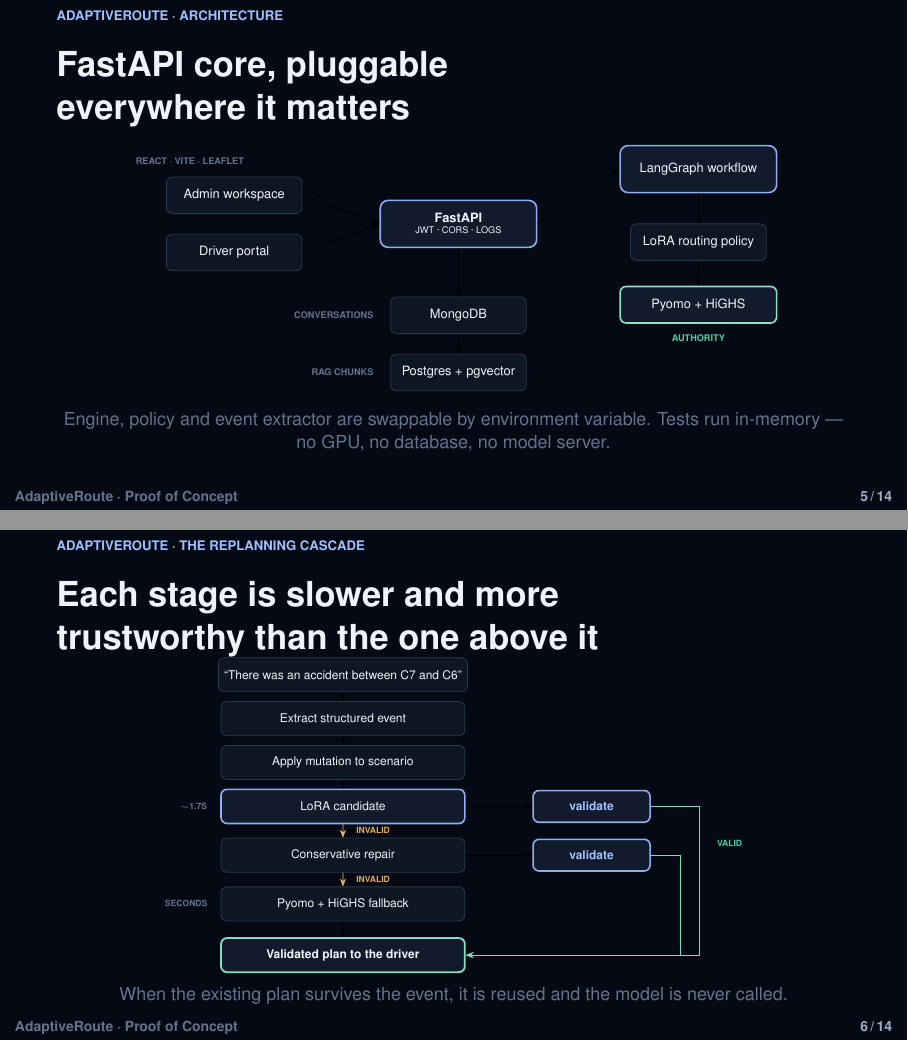
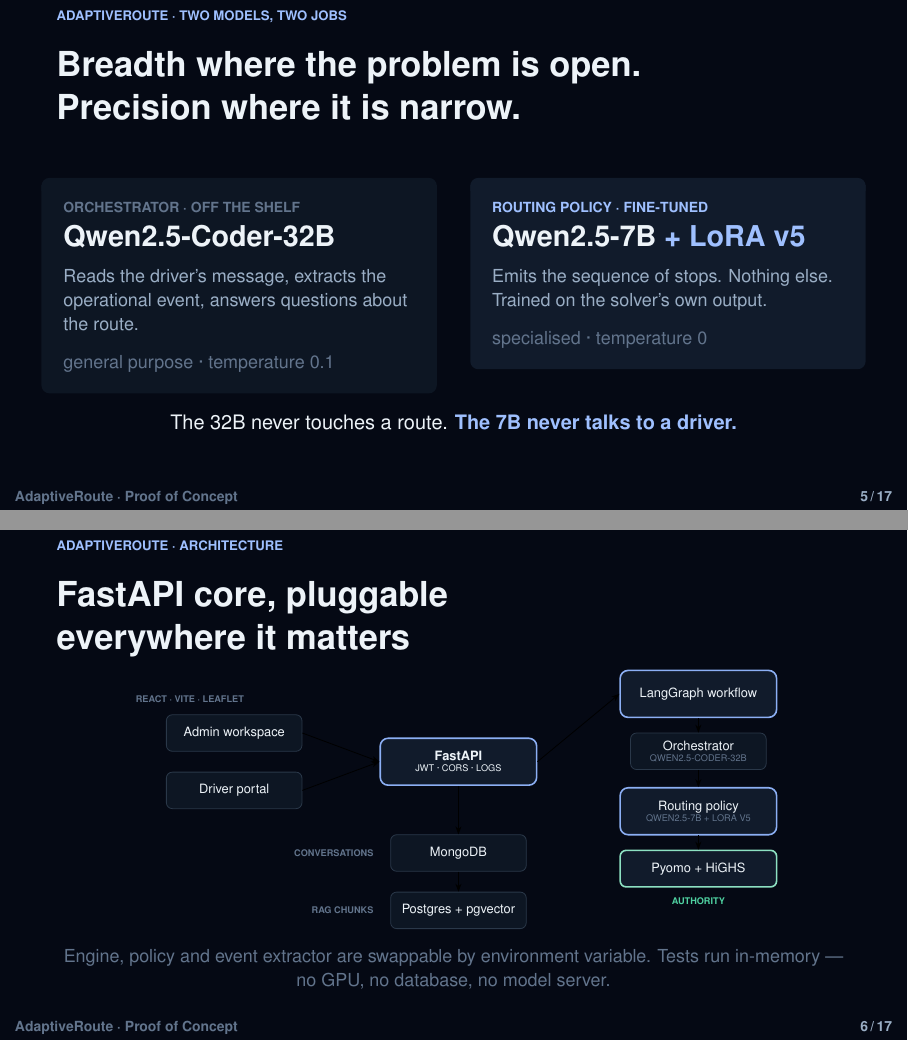
Before and after one commit to gcarvalho-DataAI/AdaptiveRoute, LaTeX slides (docs/presentation/adaptiveroute_slides.tex): pages 5 and 6 of 14 before the commit and pages 5 and 6 of 17 after it, joined at a grey line. Compiled offline with pdfLaTeX.

Commit message:
Add product screenshots and split the two-model story in the deck
The deck described "the model" in the singular, which understated the
architecture: a 32B off-the-shelf orchestrator handles language and event
extraction, while the fine-tuned 7B routing policy only emits stop sequences.
That split is now explicit.

- New slide: two models, two jobs (breadth vs precision)
- New slides: admin console and route chat, captured from the running app
- Architecture and cascade diagrams label the model behind each stage
- Scope the 94.4% feasibility figure to the routing policy, so it is not
  contradicted by the 32B model id visible in the slide 10 screenshot
- Trim dense slides; moved the cut prose to speaker notes (N in the HTML,
  `show notes` in the .tex)

17 slides. Both renderings share img/ by relative path.

Co-Authored-By: Claude Opus 5 (1M context) <noreply@anthropic.com>

```diff
--- a/docs/presentation/adaptiveroute_slides.tex
+++ b/docs/presentation/adaptiveroute_slides.tex
@@ -5,6 +5,7 @@
 \usepackage{booktabs}
 \usepackage{xcolor}
 \usepackage{colortbl}
+\usepackage{graphicx}
 \usepackage{tikz}
 \usetikzlibrary{arrows.meta,positioning}
 
@@ -98,7 +99,7 @@
 \setbeamertemplate{footline}{%
   \hbox{\begin{beamercolorbox}[wd=\paperwidth,ht=2.6ex,dp=1.6ex,leftskip=1.5em,rightskip=1.5em]{}%
     {\color{arFaint}\scriptsize\bfseries AdaptiveRoute \textperiodcentered\ Proof of Concept}%
-    \hfill{\color{arMuted}\scriptsize\bfseries\insertframenumber\,/\,14}%
+    \hfill{\color{arMuted}\scriptsize\bfseries\insertframenumber\,/\,17}%
   \end{beamercolorbox}}%
 }
 
@@ -241,7 +242,44 @@
 \end{frame}
 }
 
-% ================================================================ 5 architecture
+% ================================================================ 5 two models
+\begin{frame}
+  \frametitle{Breadth where the problem is open.\\ Precision where it is narrow.}
+  \framesubtitle{AdaptiveRoute \textperiodcentered\ Two models, two jobs}
+
+  \vspace{0.7em}
+  \begin{columns}[T]
+    \begin{column}{0.478\linewidth}
+      \begin{panel}{\linewidth}
+        {\color{arFaint}\scriptsize\bfseries ORCHESTRATOR \textperiodcentered\ OFF THE SHELF}\\[0.5em]
+        {\color{arText}\Large\bfseries Qwen2.5-Coder-32B}\\[0.6em]
+        \muted{\small Reads the driver's message, extracts the operational event, answers questions
+        about the route.}\\[0.7em]
+        \faint{general purpose \textperiodcentered\ temperature 0.1}
+      \end{panel}
+    \end{column}
+    \begin{column}{0.478\linewidth}
+      \begin{panelglow}{\linewidth}
+        {\color{arCyan2}\scriptsize\bfseries ROUTING POLICY \textperiodcentered\ FINE-TUNED}\\[0.5em]
+        {\color{arText}\Large\bfseries Qwen2.5-7B \color{arCyan2}+ LoRA v5}\\[0.6em]
+        \muted{\small Emits the sequence of stops. Nothing else. Trained on the solver's own output.}\\[0.7em]
+        \faint{specialised \textperiodcentered\ temperature 0}
+      \end{panelglow}
+    \end{column}
+  \end{columns}
+
+  \vspace{1.1em}
+  \centering
+  The 32B never touches a route. \cy{The 7B never talks to a driver.}
+
+  \note{This is a right-sizing argument. Language understanding is open-ended and needs breadth, so
+  it gets a large general model off the shelf. Emitting a valid route JSON is a narrow structured
+  task that needs precision and speed, so it gets a small fine-tuned specialist --- and it sits on
+  the hot path, so you are not paying 32B inference for every candidate. The two are configured
+  independently: separate base URLs, models and temperatures.}
+\end{frame}
+
+% ================================================================ 6 architecture
 \begin{frame}
   \frametitle{FastAPI core, pluggable\\ everywhere it matters}
   \framesubtitle{AdaptiveRoute \textperiodcentered\ Architecture}
@@ -267,10 +305,11 @@
 
     \node[core] (api) at (2.1,1.95) {\textbf{FastAPI}\\[-2pt]\tiny JWT \textperiodcentered\ CORS \textperiodcentered\ LOGS};
 
-    \node[core] (graph)  at (6.7,3.0) {LangGraph workflow};
-    \node[box]  (policy) at (6.7,1.6) {LoRA routing policy};
-    \node[auth] (solver) at (6.7,0.4) {Pyomo + HiGHS};
-    \node[ok] at (6.7,-0.25) {AUTHORITY};
+    \node[core] (graph)  at (6.7,3.25) {LangGraph workflow};
+    \node[box]  (orch)   at (6.7,2.15) {Orchestrator\\[-2pt]\tiny\color{arFaint}QWEN2.5-CODER-32B};
+    \node[core] (policy) at (6.7,1.0)  {Routing policy\\[-2pt]\tiny\color{arFaint}QWEN2.5-7B + LORA V5};
+    \node[auth] (solver) at (6.7,-0.1) {Pyomo + HiGHS};
+    \node[ok] at (6.7,-0.72) {AUTHORITY};
 
     \node[box] (mongo) at (2.1,0.2)  {MongoDB};
     \node[box] (pg)    at (2.1,-0.9) {Postgres + pgvector};
@@ -280,7 +319,8 @@
     \draw[ar] (admin.east)  -- (api.west);
     \draw[ar] (driver.east) -- (api.west);
     \draw[ar] (api.east)    -- (graph.west);
-    \draw[ar] (graph.south) -- (policy.north);
+    \draw[ar] (graph.south) -- (orch.north);
+    \draw[ar] (orch.south)  -- (policy.north);
     \draw[ar] (policy.south)-- (solver.north);
     \draw[ar] (api.south)   -- (mongo.north);
     \draw[ar] (mongo.south) -- (pg.north);
@@ -317,7 +357,8 @@
     \node[box]  (msg)   at (0,4.0)  {``There was an accident between C7 and C6''};
     \node[box]  (extr)  at (0,3.1)  {Extract structured event};
     \node[box]  (mut)   at (0,2.2)  {Apply mutation to scenario};
-    \node[core] (cand)  at (0,1.3)  {LoRA candidate};
+    \node[core] (cand)  at (0,1.3)  {Route candidate};
+    \node[lbl,left=1.5mm of extr] {32B};
     \node[box]  (rep)   at (0,0.3)  {Conservative repair};
     \node[box]  (fall)  at (0,-0.7) {Pyomo + HiGHS fallback};
     \node[auth] (final) at (0,-1.75){Validated plan to the driver};
@@ -325,7 +366,7 @@
     \node[gate] (g1) at (5.1,1.3) {validate};
     \node[gate] (g2) at (5.1,0.3) {validate};
 
-    \node[lbl,left=1.5mm of cand] {$\sim$1.7S};
+    \node[lbl,left=1.5mm of cand] {7B \textperiodcentered\ $\sim$1.7S};
     \node[lbl,left=1.5mm of fall] {SECONDS};
 
     \draw[ar] (msg)  -- (extr);
```
Also changed, not shown: docs/presentation/README.md, docs/presentation/adaptiveroute_slides.pdf, docs/presentation/img/admin-dashboard.png (added), docs/presentation/img/route-chat.png (added), docs/presentation/adaptiveroute_slides.tex (70 more changed lines), 1 other file.
